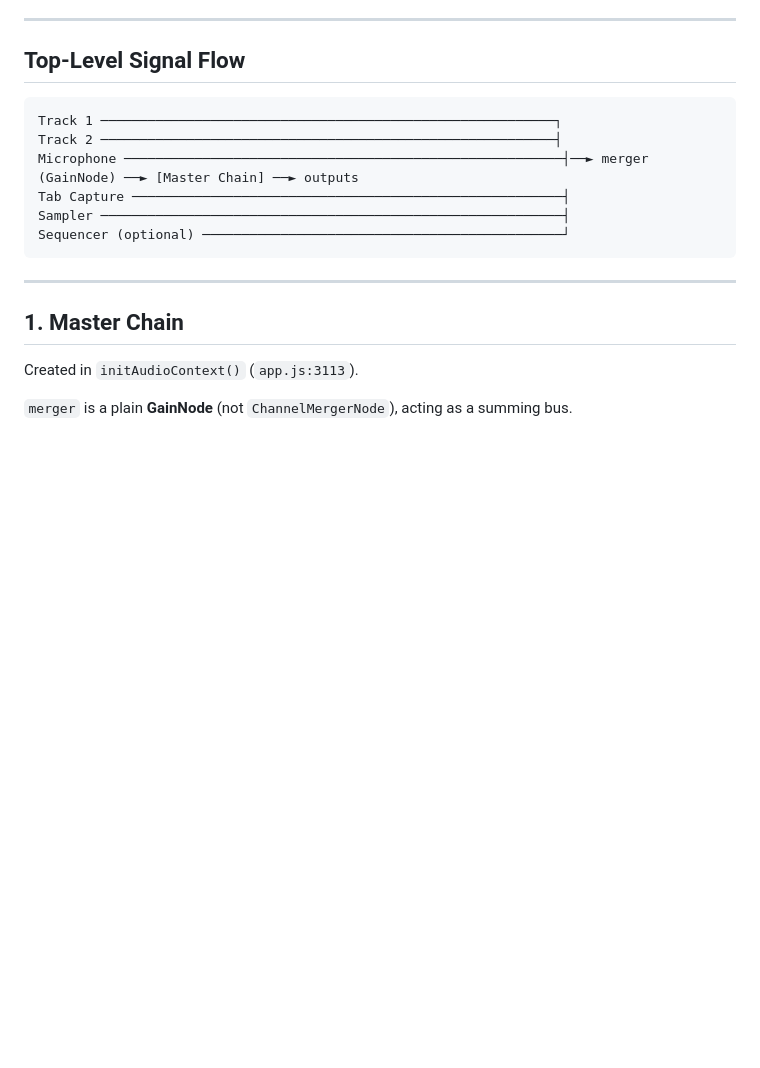
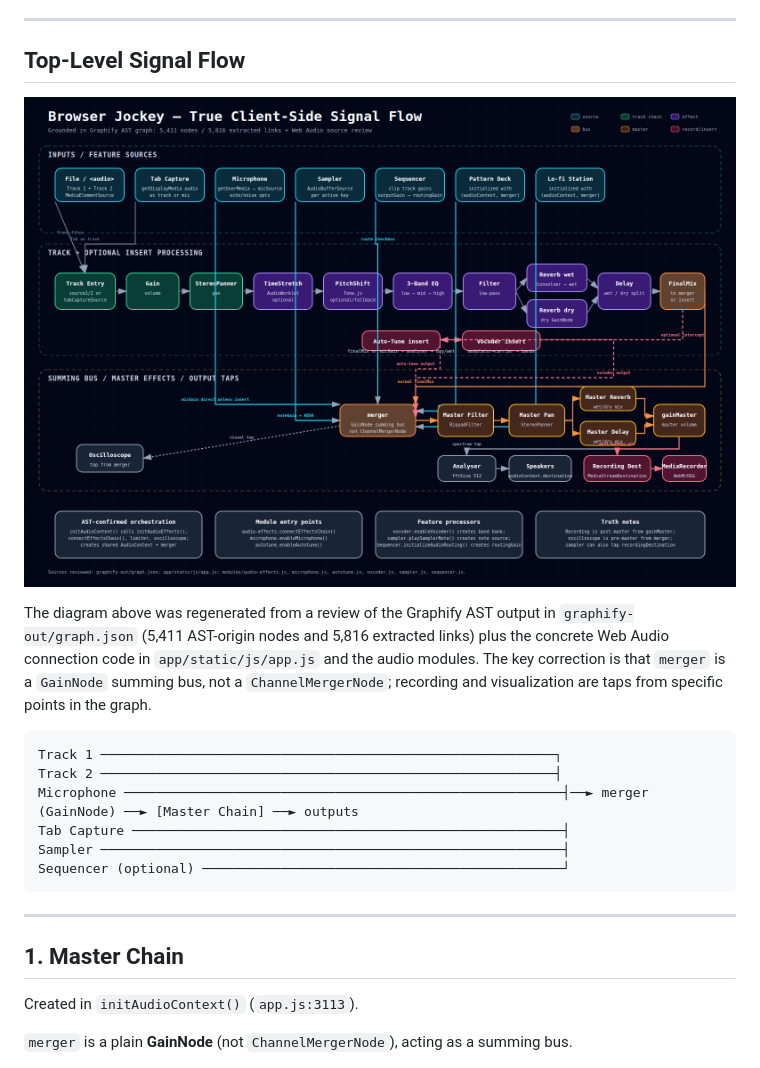
Before and after one commit to liorshahverdi/browser_jockey, a Markdown page: AUDIO_GRAPH.md, the part around the change. Rendered like a GitHub page; pictures changed too: docs/assets/browser-jockey-true-signal-flow.png (added); blank space fills up the shorter version.

````diff
--- a/AUDIO_GRAPH.md
+++ b/AUDIO_GRAPH.md
@@ -8,6 +8,10 @@ All signal processing is client-side via the Web Audio API. There is one shared
 ---
 
 ## Top-Level Signal Flow
+
+![Browser Jockey true client-side signal flow](docs/assets/browser-jockey-true-signal-flow.png)
+
+The diagram above was regenerated from a review of the Graphify AST output in `graphify-out/graph.json` (5,411 AST-origin nodes and 5,816 extracted links) plus the concrete Web Audio connection code in `app/static/js/app.js` and the audio modules. The key correction is that `merger` is a `GainNode` summing bus, not a `ChannelMergerNode`; recording and visualization are taps from specific points in the graph.
 
 ```
 Track 1 ──────────────────────────────────────────────────────────┐
````
Also changed, not shown: MODULES.md (+15 -0 lines), README.md (+2 -1 lines), 3 other files.
